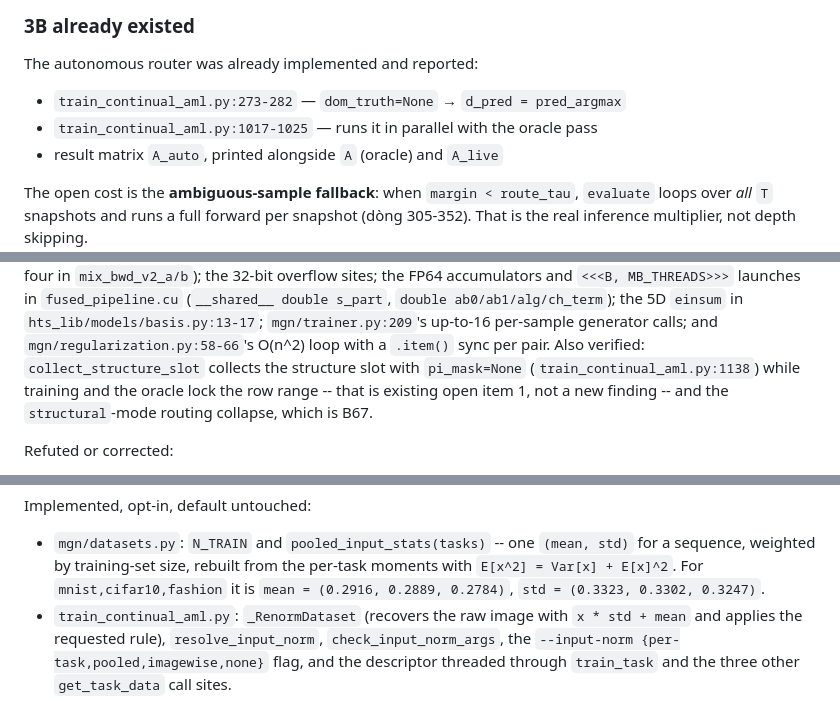
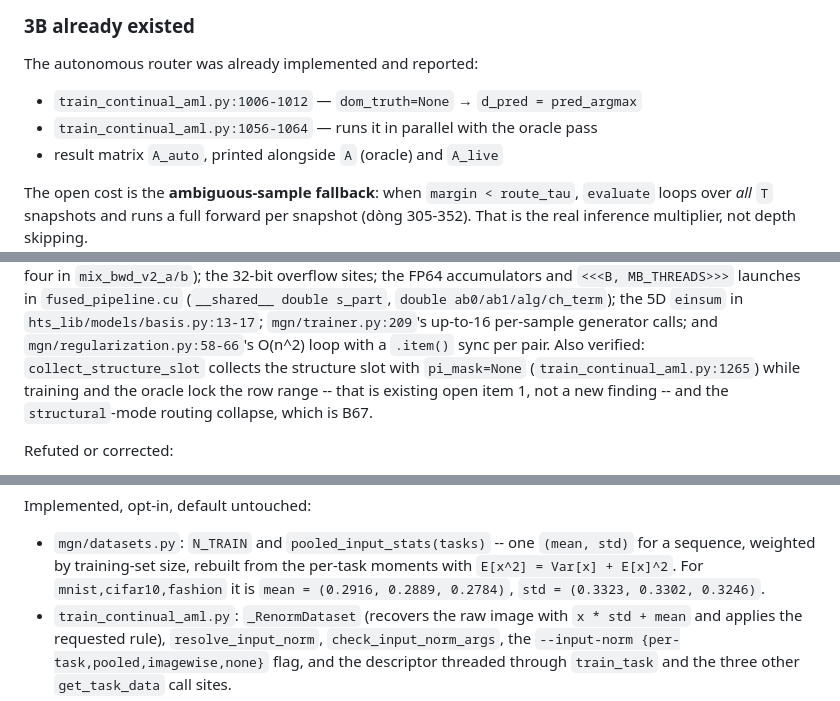
Before and after one commit to AustraliaSilver/AML, a Markdown page: experiments/dynamic_depth_routing_2026-10-14.md, 3 parts joined by grey strips. Rendered like a GitHub page.

```diff
--- a/experiments/dynamic_depth_routing_2026-10-14.md
+++ b/experiments/dynamic_depth_routing_2026-10-14.md
@@ -496,8 +496,8 @@ still the dominant term, but it is a 7 MB problem, not a 30 MB one.
 
 The autonomous router was already implemented and reported:
 
-* `train_continual_aml.py:273-282` — `dom_truth=None` → `d_pred = pred_argmax`
-* `train_continual_aml.py:1017-1025` — runs it in parallel with the oracle pass
+* `train_continual_aml.py:1006-1012` — `dom_truth=None` → `d_pred = pred_argmax`
+* `train_continual_aml.py:1056-1064` — runs it in parallel with the oracle pass
 * result matrix `A_auto`, printed alongside `A` (oracle) and `A_live`
 
 The open cost is the **ambiguous-sample fallback**: when `margin < route_tau`,
@@ -2479,7 +2479,7 @@ FP64 accumulators and `<<<B, MB_THREADS>>>` launches in `fused_pipeline.cu`
 `hts_lib/models/basis.py:13-17`; `mgn/trainer.py:209`'s up-to-16 per-sample
 generator calls; and `mgn/regularization.py:58-66`'s O(n^2) loop with a `.item()`
 sync per pair. Also verified: `collect_structure_slot` collects the structure slot
-with `pi_mask=None` (`train_continual_aml.py:1138`) while training and the oracle
+with `pi_mask=None` (`train_continual_aml.py:1265`) while training and the oracle
 lock the row range -- that is existing open item 1, not a new finding -- and the
 `structural`-mode routing collapse, which is B67.
 
@@ -2746,7 +2746,7 @@ Implemented, opt-in, default untouched:
     `(mean, std)` for a sequence, weighted by training-set size, rebuilt from the
     per-task moments with `E[x^2] = Var[x] + E[x]^2`. For
     `mnist,cifar10,fashion` it is `mean = (0.2916, 0.2889, 0.2784)`,
-    `std = (0.3323, 0.3302, 0.3247)`.
+    `std = (0.3323, 0.3302, 0.3246)`.
   * `train_continual_aml.py`: `_RenormDataset` (recovers the raw image with
     `x * std + mean` and applies the requested rule), `resolve_input_norm`,
     `check_input_norm_args`, the `--input-norm {per-task,pooled,imagewise,none}`
```
Also changed, not shown: other parts of experiments/dynamic_depth_routing_2026-10-14.md (+42 -16 lines), README.md (+1 -0 lines), REPRODUCIBILITY.md (+1 -1 lines).
